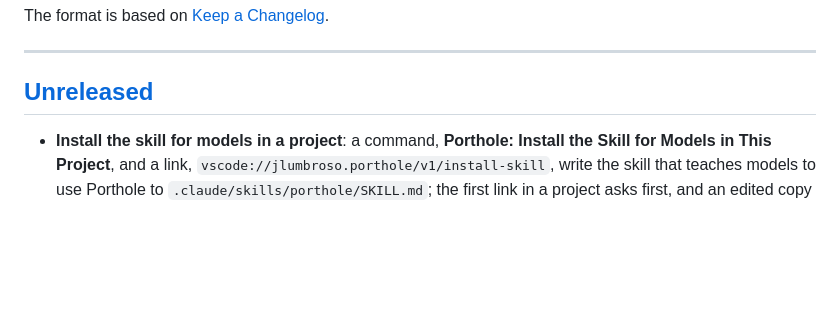
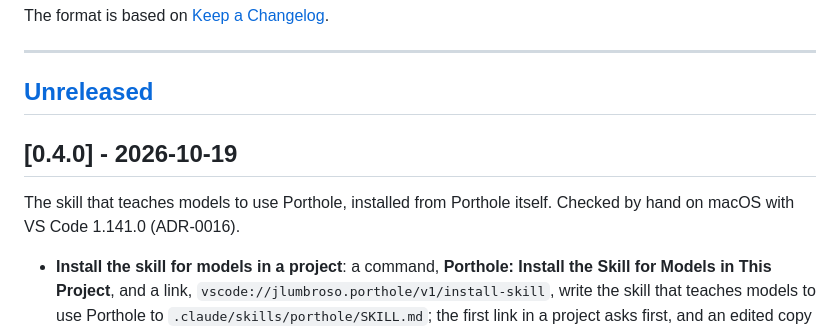
Before and after one commit to jlumbroso/porthole, a Markdown page: CHANGELOG.md, the part around the change. GitHub-like rendering; blank space fills up the shorter version.

```diff
--- a/CHANGELOG.md
+++ b/CHANGELOG.md
@@ -7,6 +7,11 @@ The format is based on [Keep a Changelog](https://keepachangelog.com/en/1.1.0/).
 ---
 
 ## [Unreleased]
+
+## [0.4.0] - 2026-10-19
+
+The skill that teaches models to use Porthole, installed from Porthole itself.
+Checked by hand on macOS with VS Code 1.141.0 (ADR-0016).
 
 - **Install the skill for models in a project**: a command, **Porthole: Install the Skill for Models in
   This Project**, and a link, `vscode://jlumbroso.porthole/v1/install-skill`, write the skill that teaches
```
Also changed, not shown: README.md (+4 -1 lines), 1 other file.
